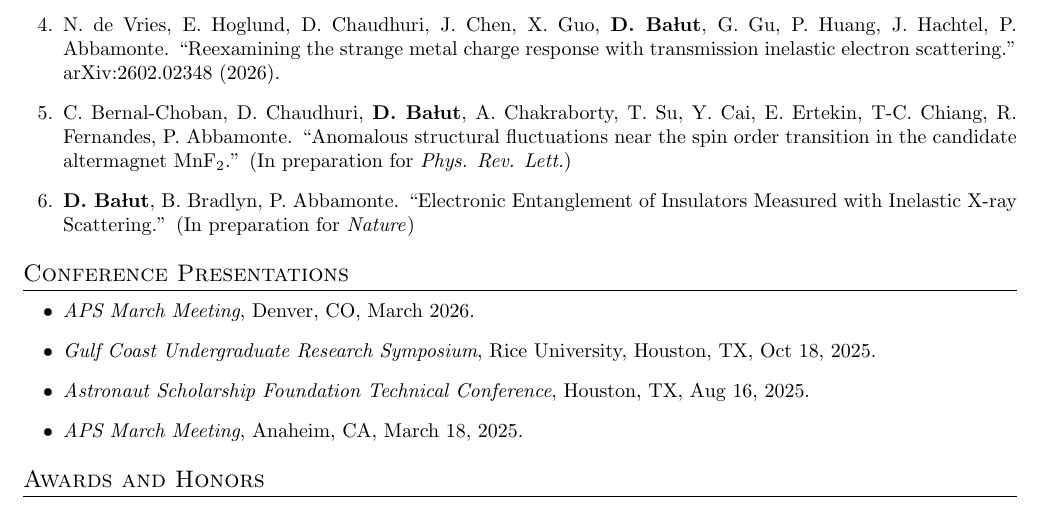
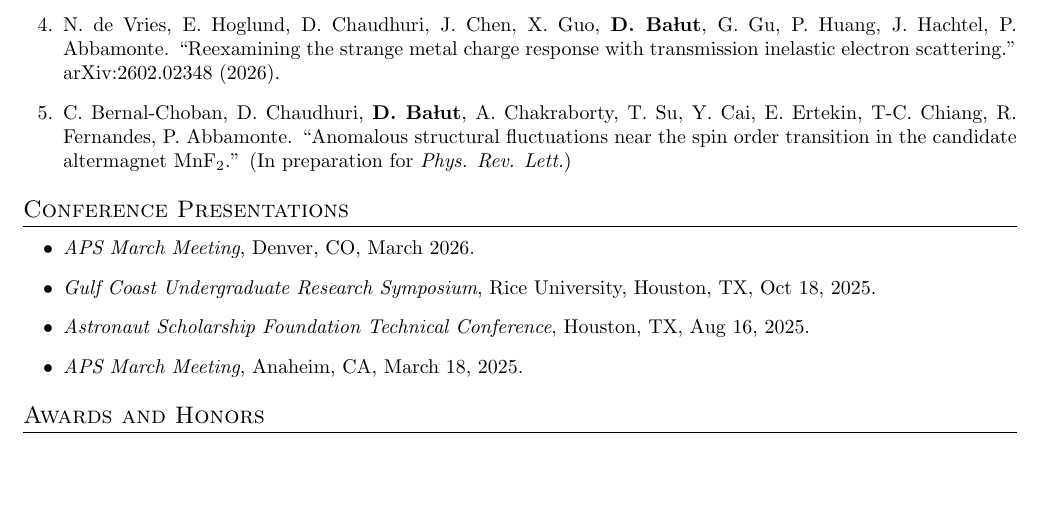
Before and after one commit to david-balut/david-balut.github.io, a LaTeX CV (cv/cv.tex): part of the page, cut so that both start at the same text, the shorter picture padded with empty space. Compiled offline with pdfLaTeX.

Commit message:
your message here

```diff
--- a/cv/cv.tex
+++ b/cv/cv.tex
@@ -72,8 +72,6 @@ B.S. in Physics, Minor in Mathematics & 2022 -- May 2026 \\
 
 \item C. Bernal-Choban, D. Chaudhuri, \textbf{D. Bałut}, A. Chakraborty, T. Su, Y. Cai, E. Ertekin, T-C. Chiang, R. Fernandes, P. Abbamonte. ``Anomalous structural fluctuations near the spin order transition in the candidate altermagnet MnF$_2$.'' (In preparation for \textit{Phys. Rev. Lett.})
 
-\item \textbf{D. Bałut}, B. Bradlyn, P. Abbamonte. ``Electronic Entanglement of Insulators Measured with Inelastic X-ray Scattering.'' (In preparation for \textit{Nature})
-
 \end{enumerate}
 
 % -------------------- CONFERENCE PRESENTATIONS --------------------
```
Also changed, not shown: 3 other files.
